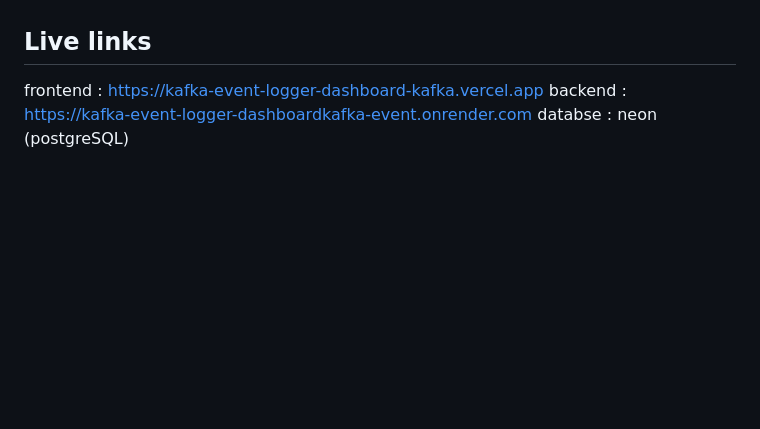
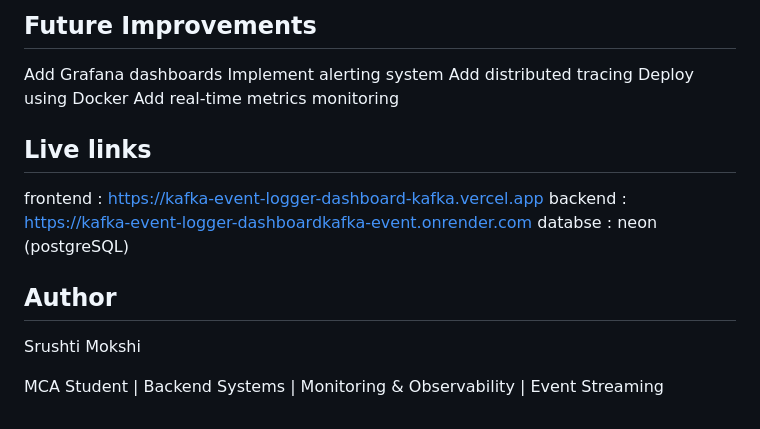
Before and after one commit to Srushti-mokashi/Kafka-Event-Logger-DashboardKafka-Event-Logger-Dashboard, a Markdown page: README.md, the part around one of its changes. Rendered like a GitHub page; blank space fills up the shorter version.

Commit message:
Revise README for clarity and project overview
Updated project overview and architecture details in README.

```diff
--- a/README.md
+++ b/README.md
@@ -221,5 +149,19 @@ Distributed system design
+## Future Improvements
+
+Add Grafana dashboards
+Implement alerting system
+Add distributed tracing
+Deploy using Docker
+Add real-time metrics monitoring
 
 ## Live links
 frontend : https://kafka-event-logger-dashboard-kafka.vercel.app
 backend : https://kafka-event-logger-dashboardkafka-event.onrender.com
 databse : neon (postgreSQL)
+
+
+## Author
+
+Srushti Mokshi
+
+MCA Student | Backend Systems | Monitoring & Observability | Event Streaming
```
Also changed, not shown: other parts of README.md (+127 -199 lines).
